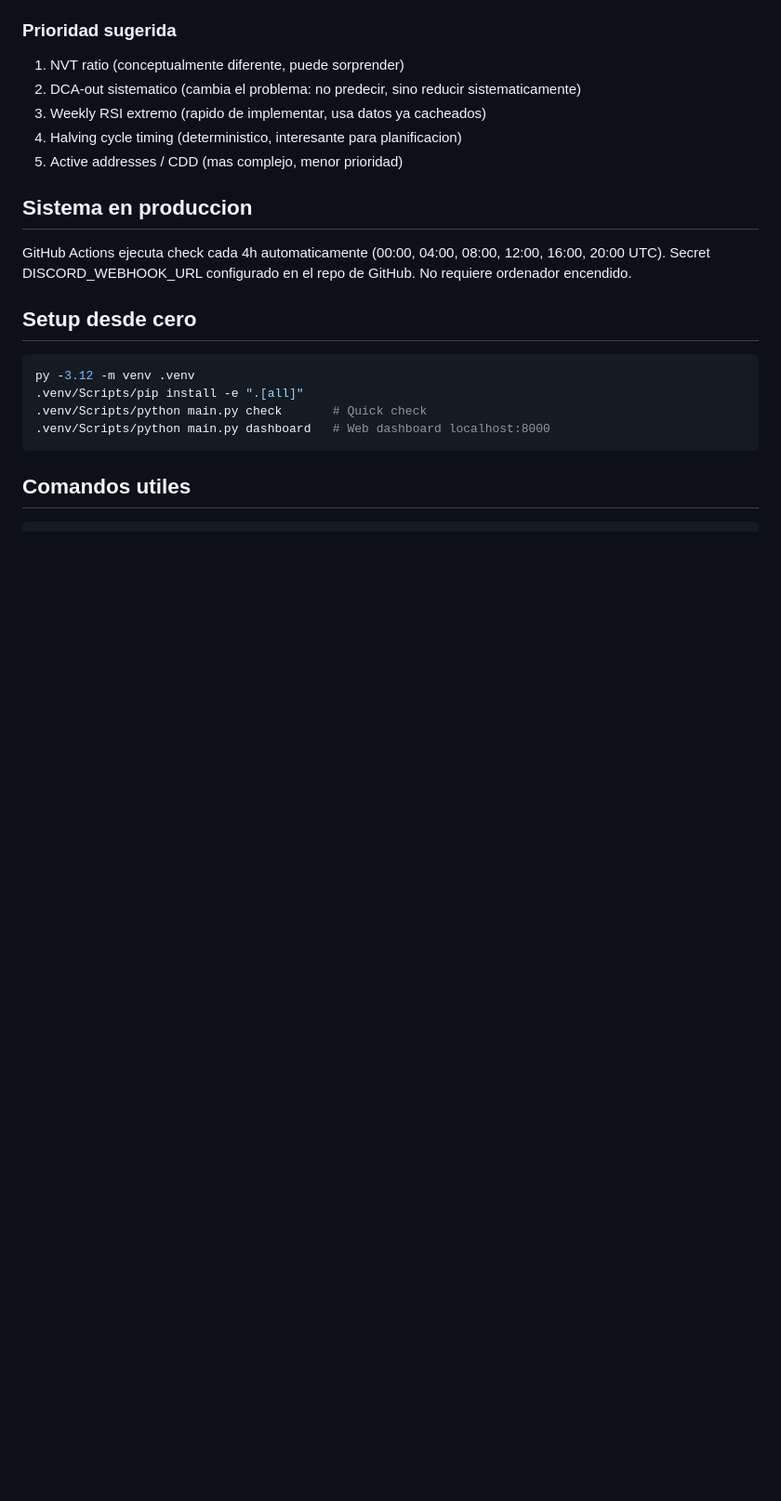
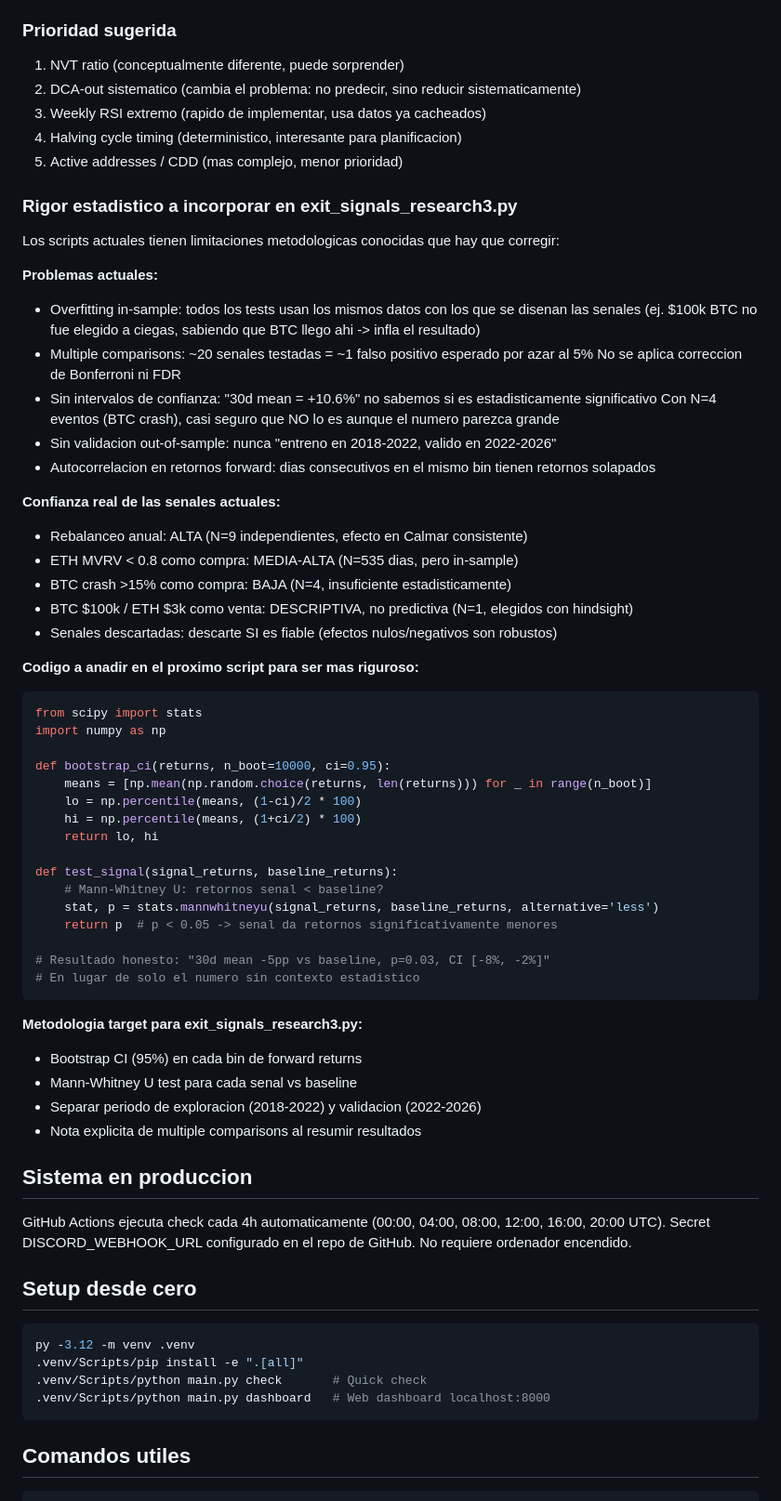
Before and after one commit to lurio84/CryptoTrader, a Markdown page: CLAUDE.md, the part around the change. Shown at 93% size. Drawn GitHub-style; blank space fills up the shorter version.

Commit message:
docs: add statistical rigor requirements for next research script
Documents known methodological limitations of current backtests:
- in-sample overfitting (signals designed with hindsight)
- multiple comparisons without correction
- no confidence intervals or significance tests
- no out-of-sample validation split

Adds bootstrap CI + Mann-Whitney U code snippets and exploration/
validation period split pattern to incorporate in research3.py.

Co-Authored-By: Claude Sonnet 4.6 <noreply@anthropic.com>

````diff
--- a/CLAUDE.md
+++ b/CLAUDE.md
@@ -180,6 +180,53 @@ Script a crear: `backtesting/exit_signals_research3.py`
 4. Halving cycle timing (deterministico, interesante para planificacion)
 5. Active addresses / CDD (mas complejo, menor prioridad)
 
+### Rigor estadistico a incorporar en exit_signals_research3.py
+
+Los scripts actuales tienen limitaciones metodologicas conocidas que hay que corregir:
+
+**Problemas actuales:**
+- Overfitting in-sample: todos los tests usan los mismos datos con los que se disenan las senales
+  (ej. $100k BTC no fue elegido a ciegas, sabiendo que BTC llego ahi -> infla el resultado)
+- Multiple comparisons: ~20 senales testadas = ~1 falso positivo esperado por azar al 5%
+  No se aplica correccion de Bonferroni ni FDR
+- Sin intervalos de confianza: "30d mean = +10.6%" no sabemos si es estadisticamente significativo
+  Con N=4 eventos (BTC crash), casi seguro que NO lo es aunque el numero parezca grande
+- Sin validacion out-of-sample: nunca "entreno en 2018-2022, valido en 2022-2026"
+- Autocorrelacion en retornos forward: dias consecutivos en el mismo bin tienen retornos solapados
+
+**Confianza real de las senales actuales:**
+- Rebalanceo anual: ALTA (N=9 independientes, efecto en Calmar consistente)
+- ETH MVRV < 0.8 como compra: MEDIA-ALTA (N=535 dias, pero in-sample)
+- BTC crash >15% como compra: BAJA (N=4, insuficiente estadisticamente)
+- BTC $100k / ETH $3k como venta: DESCRIPTIVA, no predictiva (N=1, elegidos con hindsight)
+- Senales descartadas: descarte SI es fiable (efectos nulos/negativos son robustos)
+
+**Codigo a anadir en el proximo script para ser mas riguroso:**
+```python
+from scipy import stats
+import numpy as np
+
+def bootstrap_ci(returns, n_boot=10000, ci=0.95):
+    means = [np.mean(np.random.choice(returns, len(returns))) for _ in range(n_boot)]
+    lo = np.percentile(means, (1-ci)/2 * 100)
+    hi = np.percentile(means, (1+ci/2) * 100)
+    return lo, hi
+
+def test_signal(signal_returns, baseline_returns):
+    # Mann-Whitney U: retornos senal < baseline?
+    stat, p = stats.mannwhitneyu(signal_returns, baseline_returns, alternative='less')
+    return p  # p < 0.05 -> senal da retornos significativamente menores
+
+# Resultado honesto: "30d mean -5pp vs baseline, p=0.03, CI [-8%, -2%]"
+# En lugar de solo el numero sin contexto estadistico
+```
+
+**Metodologia target para exit_signals_research3.py:**
+- Bootstrap CI (95%) en cada bin de forward returns
+- Mann-Whitney U test para cada senal vs baseline
+- Separar periodo de exploracion (2018-2022) y validacion (2022-2026)
+- Nota explicita de multiple comparisons al resumir resultados
+
 ## Sistema en produccion
 
 GitHub Actions ejecuta check cada 4h automaticamente (00:00, 04:00, 08:00, 12:00, 16:00, 20:00 UTC).
````
